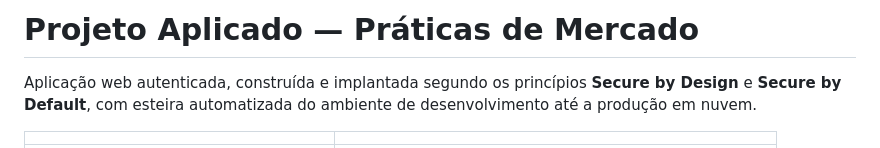
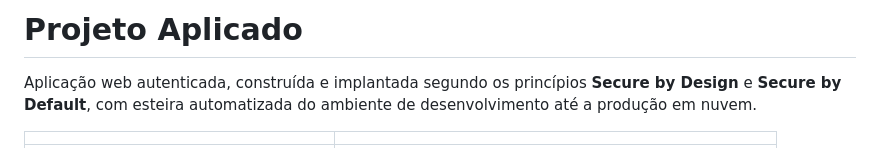
Before and after one commit to JulioLeitee/Projeto-Final-Uncisal, a Markdown page: README.md, the part around the change. Rendered like a GitHub page.

Commit message:
Update project title and description in README
Removed subtitle and adjusted project description.

```diff
--- a/README.md
+++ b/README.md
@@ -1,4 +1,4 @@
-# Projeto Aplicado — Práticas de Mercado
+# Projeto Aplicado
 
 Aplicação web autenticada, construída e implantada segundo os princípios
 **Secure by Design** e **Secure by Default**, com esteira automatizada do
```
